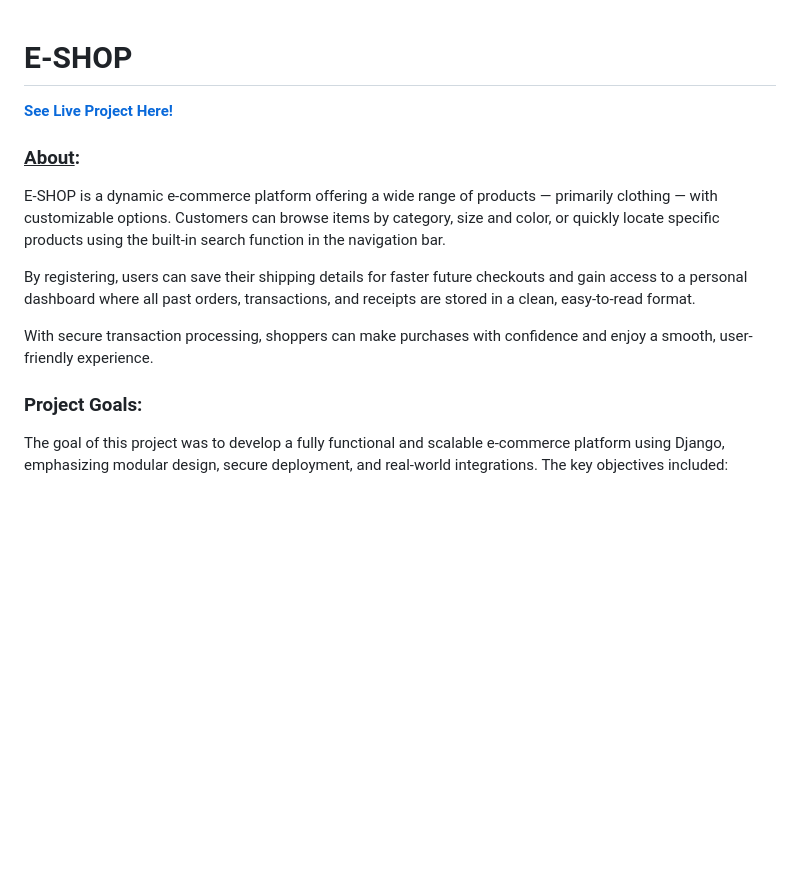
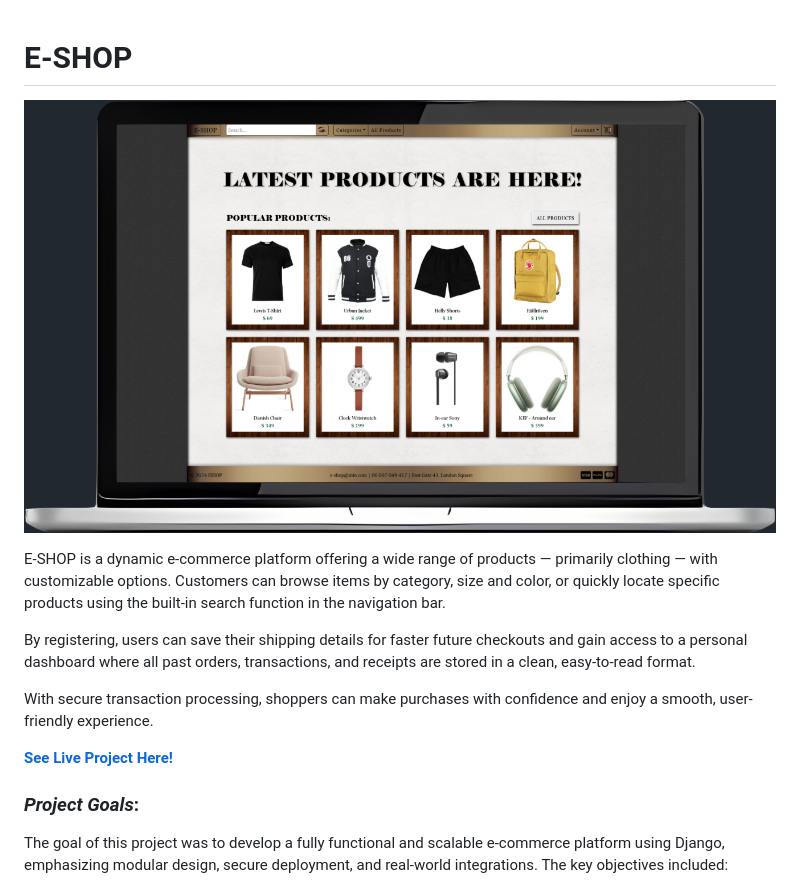
Before and after one commit to GlennJohansson85/e-shop, a Markdown page: readme.md, the part around the change. Rendered like a GitHub page; pictures changed too: docs/readme_images/front_ss_shell.png (added); blank space fills up the shorter version.

Commit message:
Readme update
* Add docs and subfolder for readme.md images

* Add front image to reamd.md

```diff
--- a/readme.md
+++ b/readme.md
@@ -1,17 +1,15 @@
 # E-SHOP
+![Homepage Preview](docs/readme_images/front_ss_shell.png)
 
-
-[****See Live Project Here!****](https://app-e-shop-c5039fdaf8fd.herokuapp.com/)
-
-
-### <u>About</u>:
 E-SHOP is a dynamic e-commerce platform offering a wide range of products — primarily clothing — with customizable options. Customers can browse items by category, size and color, or quickly locate specific products using the built-in search function in the navigation bar.
 
 By registering, users can save their shipping details for faster future checkouts and gain access to a personal dashboard where all past orders, transactions, and receipts are stored in a clean, easy-to-read format.
 
 With secure transaction processing, shoppers can make purchases with confidence and enjoy a smooth, user-friendly experience.
 
-### Project Goals:
+[****See Live Project Here!****](https://app-e-shop-c5039fdaf8fd.herokuapp.com/)
+
+### ***Project Goals***:
 The goal of this project was to develop a fully functional and scalable e-commerce platform using Django, emphasizing modular design, secure deployment, and real-world integrations. The key objectives included:
 
   Building the backend using Python and the Django framework to handle business logic, data management via ORM, and secure user authentication with a custom Django user model.
```
Also changed, not shown: image-1.png (added), 1 other file.
